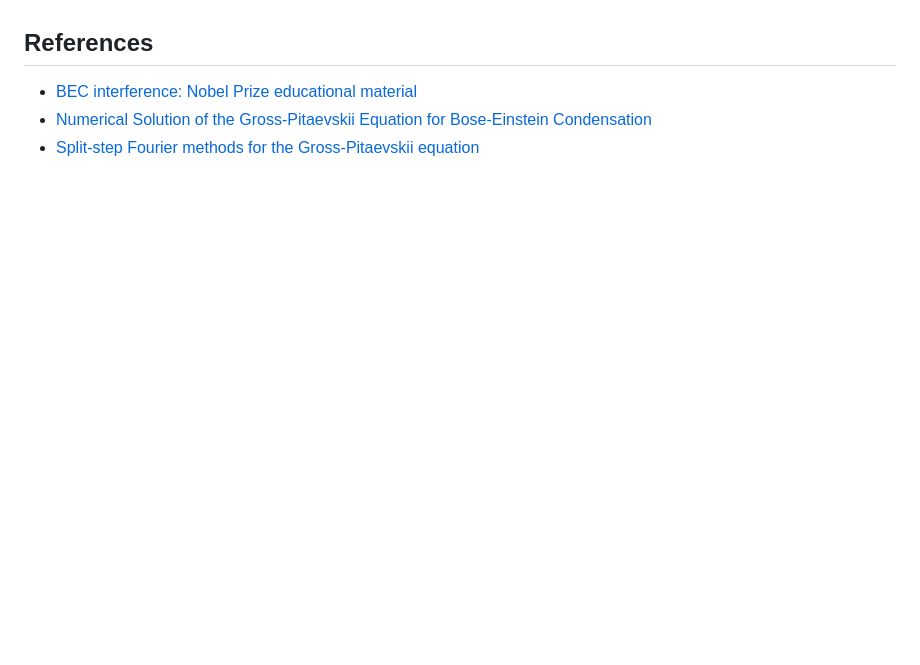
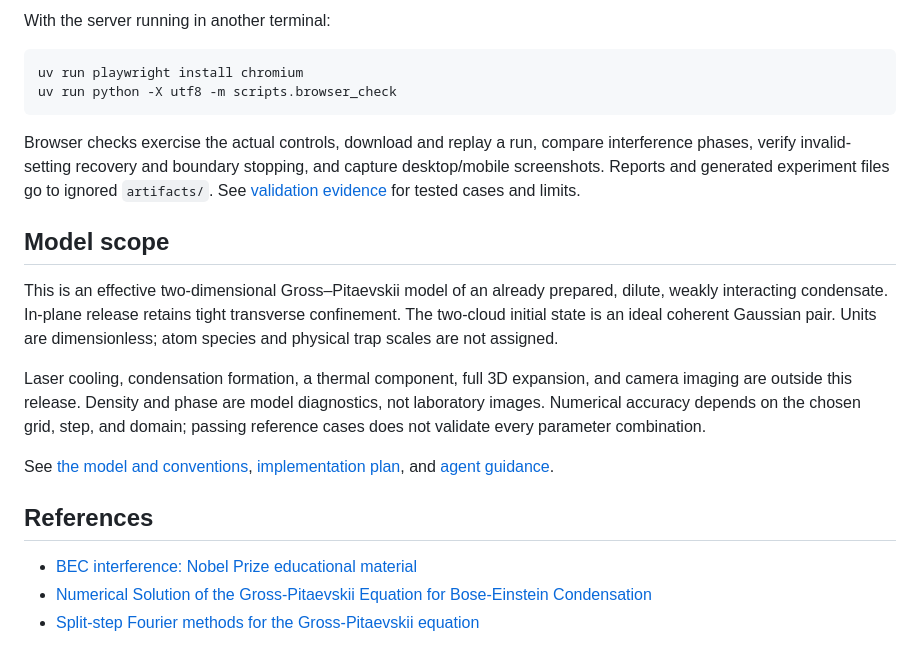
Before and after one commit to kuchris/coldatomlab, a Markdown page: README.md, the part around one of its changes. Drawn GitHub-style; blank space fills up the shorter version.

````diff
--- a/README.md
+++ b/README.md
@@ -19,3 +46,19 @@ See [PLAN.md](PLAN.md) for implementation milestones and validation requirements
+With the server running in another terminal:
+
+```powershell
+uv run playwright install chromium
+uv run python -X utf8 -m scripts.browser_check
+```
+
+Browser checks exercise the actual controls, download and replay a run, compare interference phases, verify invalid-setting recovery and boundary stopping, and capture desktop/mobile screenshots. Reports and generated experiment files go to ignored `artifacts/`. See [validation evidence](docs/VALIDATION.md) for tested cases and limits.
+
+## Model scope
+
+This is an effective two-dimensional Gross–Pitaevskii model of an already prepared, dilute, weakly interacting condensate. In-plane release retains tight transverse confinement. The two-cloud initial state is an ideal coherent Gaussian pair. Units are dimensionless; atom species and physical trap scales are not assigned.
+
+Laser cooling, condensation formation, a thermal component, full 3D expansion, and camera imaging are outside this release. Density and phase are model diagnostics, not laboratory images. Numerical accuracy depends on the chosen grid, step, and domain; passing reference cases does not validate every parameter combination.
+
+See [the model and conventions](docs/MODEL.md), [implementation plan](PLAN.md), and [agent guidance](AGENTS.md).
 
 ## References
 
````
Also changed, not shown: other parts of README.md (+36 -9 lines), PLAN.md (+2 -0 lines), docs/MODEL.md (added, +57 -0 lines), docs/VALIDATION.md (added, +46 -0 lines), docs/preview.png (added), 12 other files.
